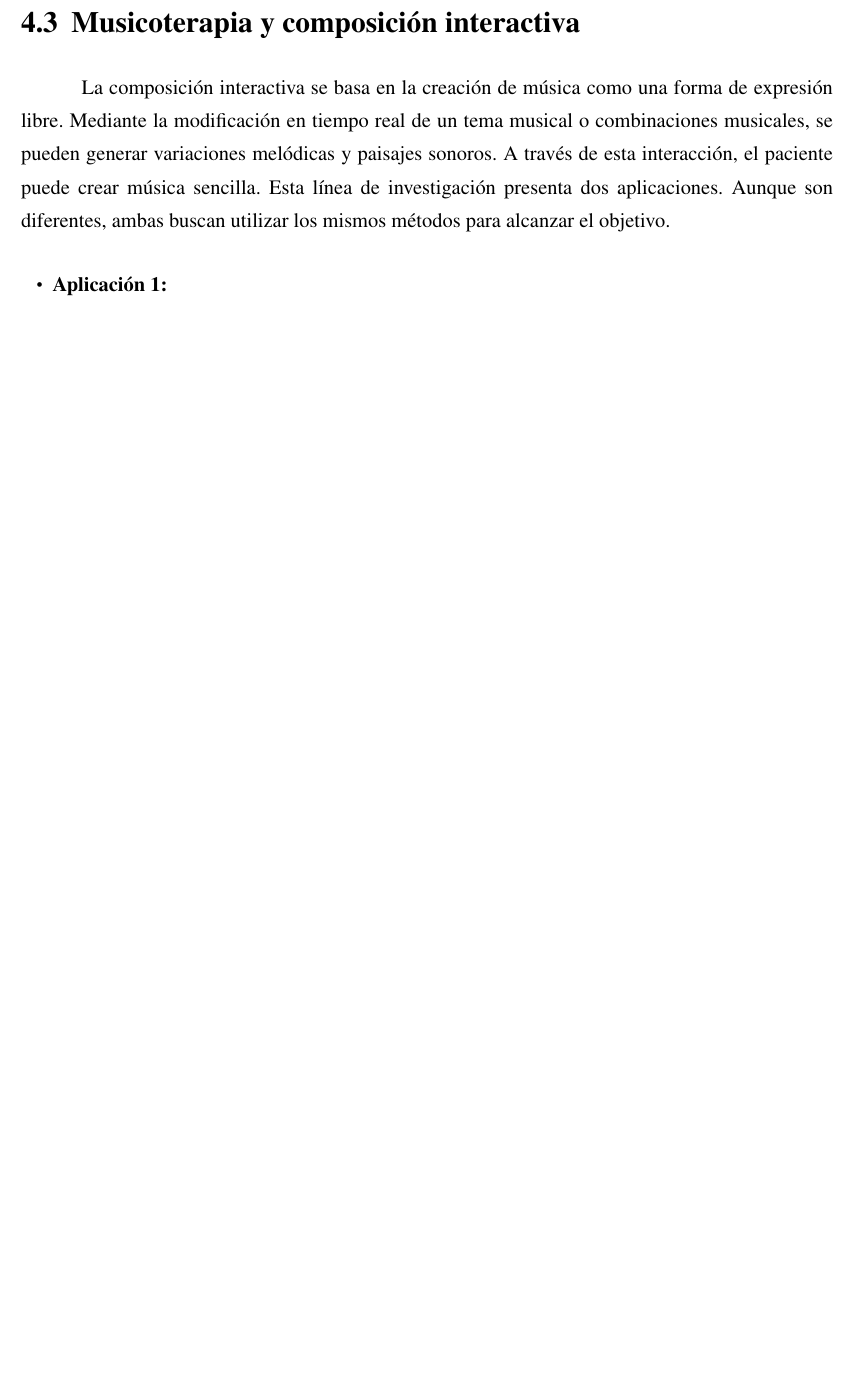
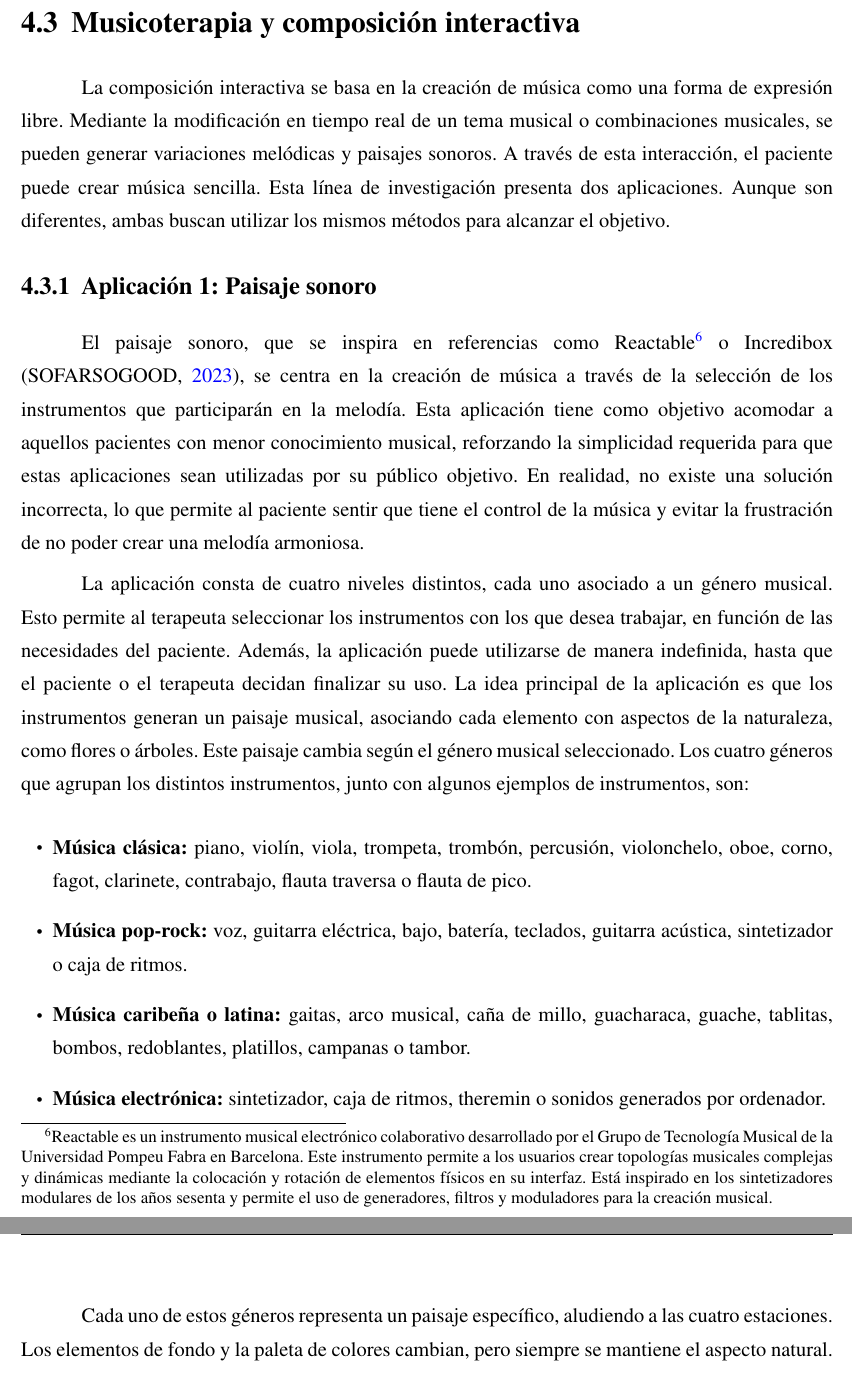
Before and after one commit to JParamade/TFG-JaimeParamo, a LaTeX thesis (TFG_JaimeParamo.tex, which reads Secciones/desarrollo.tex): part of page 28 of 31 before the commit and two parts of pages 28 and 29 of 32 after it, the two joined at a grey line, cut so that both start at the same text, the shorter picture padded with empty space. Compiled offline with pdfLaTeX.

Commit message:
Development Updated

```diff
--- a/Secciones/desarrollo.tex
+++ b/Secciones/desarrollo.tex
@@ -138,6 +138,17 @@ La línea de investigación en arte digital propone una pieza de arte digital in
 
 La composición interactiva se basa en la creación de música como una forma de expresión libre. Mediante la modificación en tiempo real de un tema musical o combinaciones musicales, se pueden generar variaciones melódicas y paisajes sonoros. A través de esta interacción, el paciente puede crear música sencilla. Esta línea de investigación presenta dos aplicaciones. Aunque son diferentes, ambas buscan utilizar los mismos métodos para alcanzar el objetivo.
 
+\subsection{Aplicación 1: Paisaje sonoro}
+
+El paisaje sonoro, que se inspira en referencias como Reactable\footnote{Reactable es un instrumento musical electrónico colaborativo desarrollado por el Grupo de Tecnología Musical de la Universidad Pompeu Fabra en Barcelona. Este instrumento permite a los usuarios crear topologías musicales complejas y dinámicas mediante la colocación y rotación de elementos físicos en su interfaz. Está inspirado en los sintetizadores modulares de los años sesenta y permite el uso de generadores, filtros y moduladores para la creación musical.} o Incredibox (\citeauthor{INCREDIBOX:2023}, \citeyear{INCREDIBOX:2023}), se centra en la creación de música a través de la selección de los instrumentos que participarán en la melodía. Esta aplicación tiene como objetivo acomodar a aquellos pacientes con menor conocimiento musical, reforzando la simplicidad requerida para que estas aplicaciones sean utilizadas por su público objetivo. En realidad, no existe una solución incorrecta, lo que permite al paciente sentir que tiene el control de la música y evitar la frustración de no poder crear una melodía armoniosa.
+
+La aplicación consta de cuatro niveles distintos, cada uno asociado a un género musical. Esto permite al terapeuta seleccionar los instrumentos con los que desea trabajar, en función de las necesidades del paciente. Además, la aplicación puede utilizarse de manera indefinida, hasta que el paciente o el terapeuta decidan finalizar su uso. La idea principal de la aplicación es que los instrumentos generan un paisaje musical, asociando cada elemento con aspectos de la naturaleza, como flores o árboles. Este paisaje cambia según el género musical seleccionado. Los cuatro géneros que agrupan los distintos instrumentos, junto con algunos ejemplos de instrumentos, son:
+
 \begin{itemize}
-	\item \textbf{Aplicación 1:}
+	\item \textbf{Música clásica:} piano, violín, viola, trompeta, trombón, percusión, violonchelo, oboe, corno, fagot, clarinete, contrabajo, flauta traversa o flauta de pico.
+	\item \textbf{Música pop-rock:} voz, guitarra eléctrica, bajo, batería, teclados, guitarra acústica, sintetizador o caja de ritmos.
+	\item \textbf{Música caribeña o latina:} gaitas, arco musical, caña de millo, guacharaca, guache, tablitas, bombos, redoblantes, platillos, campanas o tambor.
+	\item \textbf{Música electrónica:} sintetizador, caja de ritmos, theremin o sonidos generados por ordenador.
 \end{itemize}
+
+Cada uno de estos géneros representa un paisaje específico, aludiendo a las cuatro estaciones. Los elementos de fondo y la paleta de colores cambian, pero siempre se mantiene el aspecto natural.
```
Also changed, not shown: Bibliografia/biblio.bib (+8 -0 lines).
